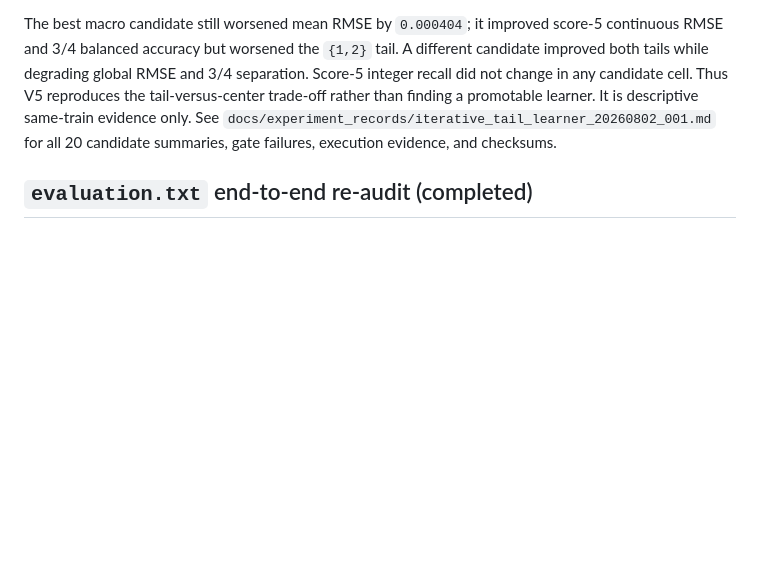
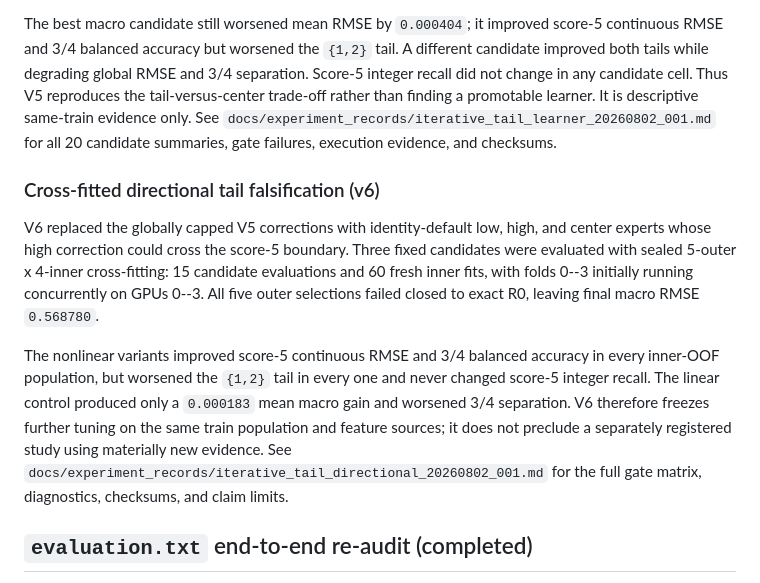
Before and after one commit to Yoon-Jeong-ho/mal2026, a Markdown page: README.md, the part around the change. Drawn GitHub-style; blank space fills up the shorter version.

Commit message:
document directional tail falsification result

```diff
--- a/README.md
+++ b/README.md
@@ -79,6 +79,24 @@ cell. Thus V5 reproduces the tail-versus-center trade-off rather than finding
 a promotable learner. It is descriptive same-train evidence only. See
 `docs/experiment_records/iterative_tail_learner_20260802_001.md` for all 20
 candidate summaries, gate failures, execution evidence, and checksums.
+
+### Cross-fitted directional tail falsification (v6)
+
+V6 replaced the globally capped V5 corrections with identity-default low,
+high, and center experts whose high correction could cross the score-5
+boundary. Three fixed candidates were evaluated with sealed 5-outer x 4-inner
+cross-fitting: 15 candidate evaluations and 60 fresh inner fits, with folds
+0--3 initially running concurrently on GPUs 0--3. All five outer selections
+failed closed to exact R0, leaving final macro RMSE `0.568780`.
+
+The nonlinear variants improved score-5 continuous RMSE and 3/4 balanced
+accuracy in every inner-OOF population, but worsened the `{1,2}` tail in every
+one and never changed score-5 integer recall. The linear control produced only
+a `0.000183` mean macro gain and worsened 3/4 separation. V6 therefore freezes
+further tuning on the same train population and feature sources; it does not
+preclude a separately registered study using materially new evidence. See
+`docs/experiment_records/iterative_tail_directional_20260802_001.md` for the
+full gate matrix, diagnostics, checksums, and claim limits.
 
 ## `evaluation.txt` end-to-end re-audit (completed)
 
```
Also changed, not shown: docs/experiment_records/iterative_tail_directional_20260802_001.md (added, +181 -0 lines).
